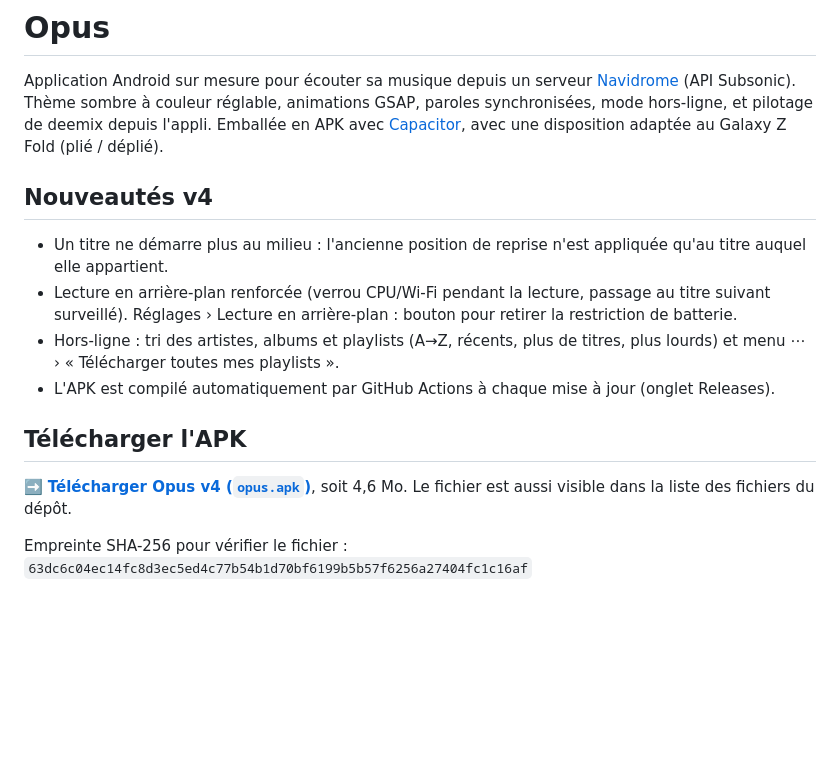
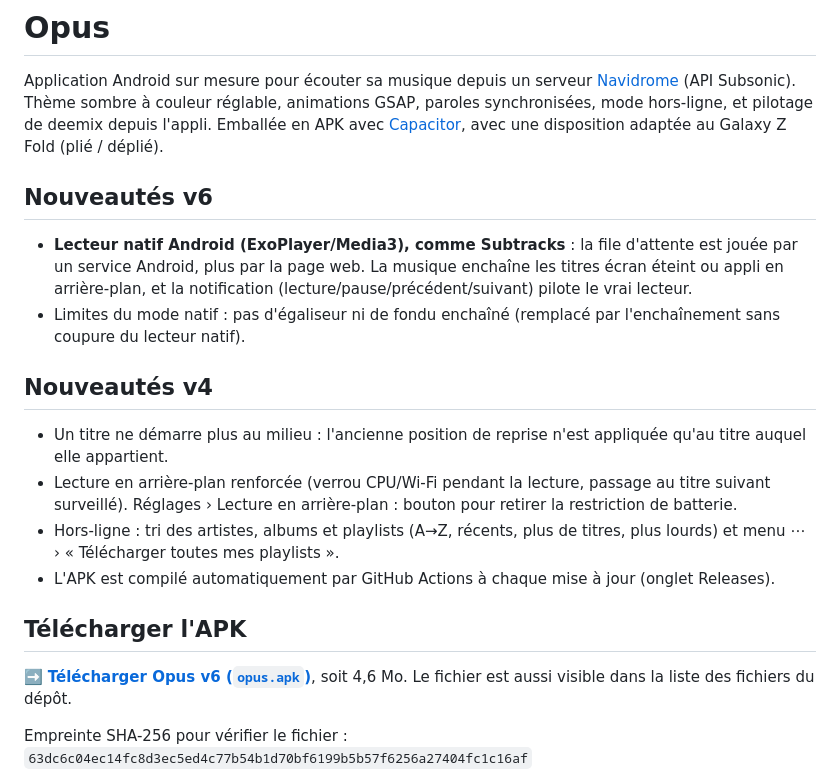
Before and after one commit to apk-fold/opus, a Markdown page: README.md, the part around the change. GitHub-like rendering; blank space fills up the shorter version.

Commit message:
README : lecteur natif
Co-Authored-By: Claude Sonnet 5.5 <noreply@anthropic.com>
Claude-Session: https://claude.ai/code/session_01W25Ew9Bd7vDCyfFL3L5zCB

```diff
--- a/README.md
+++ b/README.md
@@ -3,6 +3,10 @@
 Application Android sur mesure pour écouter sa musique depuis un serveur [Navidrome](https://www.navidrome.org/) (API Subsonic).
 Thème sombre à couleur réglable, animations GSAP, paroles synchronisées, mode hors-ligne, et pilotage de deemix depuis l'appli.
 Emballée en APK avec [Capacitor](https://capacitorjs.com/), avec une disposition adaptée au Galaxy Z Fold (plié / déplié).
+
+## Nouveautés v6
+- **Lecteur natif Android (ExoPlayer/Media3), comme Subtracks** : la file d'attente est jouée par un service Android, plus par la page web. La musique enchaîne les titres écran éteint ou appli en arrière-plan, et la notification (lecture/pause/précédent/suivant) pilote le vrai lecteur.
+- Limites du mode natif : pas d'égaliseur ni de fondu enchaîné (remplacé par l'enchaînement sans coupure du lecteur natif).
 
 ## Nouveautés v4
 - Un titre ne démarre plus au milieu : l'ancienne position de reprise n'est appliquée qu'au titre auquel elle appartient.
@@ -12,7 +16,7 @@ Emballée en APK avec [Capacitor](https://capacitorjs.com/), avec une dispositio
 
 ## Télécharger l'APK
 
-➡️ **[Télécharger Opus v4 (`opus.apk`)](https://github.com/apk-fold/opus/raw/main/opus.apk)**, soit 4,6 Mo. Le fichier est aussi visible
+➡️ **[Télécharger Opus v6 (`opus.apk`)](https://github.com/apk-fold/opus/raw/main/opus.apk)**, soit 4,6 Mo. Le fichier est aussi visible
 dans la liste des fichiers du dépôt.
 
 Empreinte SHA-256 pour vérifier le fichier : `63dc6c04ec14fc8d3ec5ed4c77b54b1d70bf6199b5b57f6256a27404fc1c16af`
```
